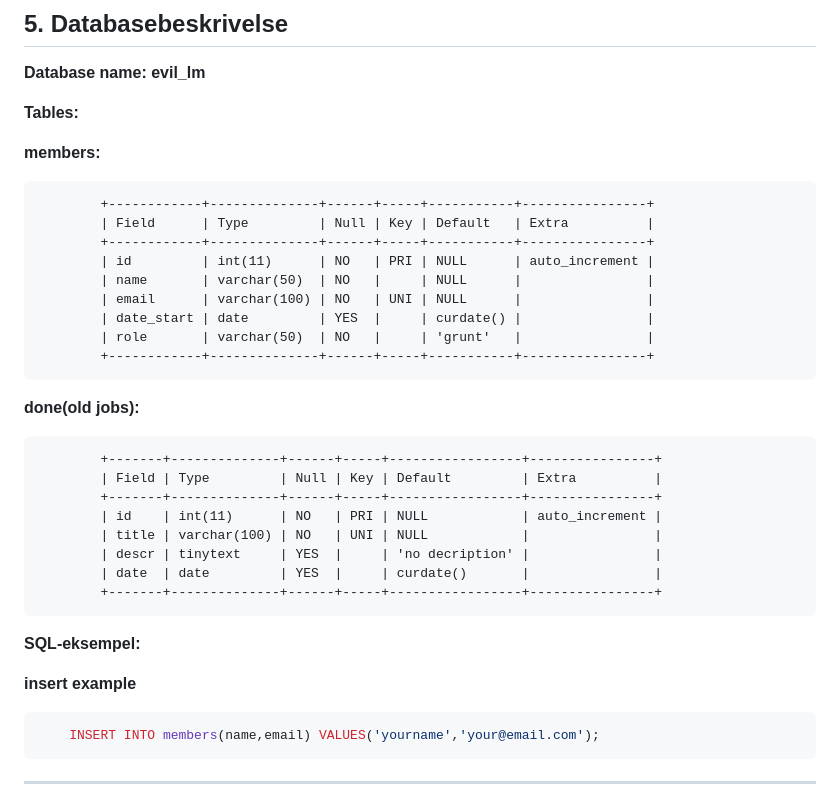
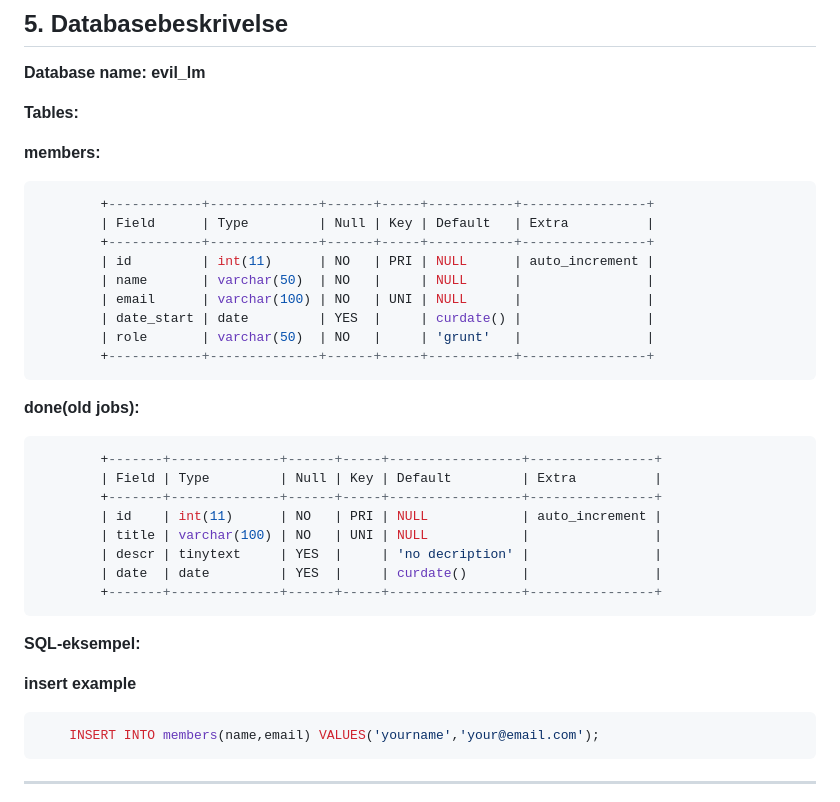
Before and after one commit to sebrai/private_user_library, a Markdown page: README.md, the part around the change. Rendered like a GitHub page.

Commit message:
cleaned up tables section of md

````diff
--- a/README.md
+++ b/README.md
@@ -82,7 +82,8 @@ i use kanban to organize work
 **Tables:**
 
 **members:**
-```
+
+``` sql
         +------------+--------------+------+-----+-----------+----------------+
         | Field      | Type         | Null | Key | Default   | Extra          |
         +------------+--------------+------+-----+-----------+----------------+
@@ -93,8 +94,10 @@ i use kanban to organize work
         | role       | varchar(50)  | NO   |     | 'grunt'   |                |
         +------------+--------------+------+-----+-----------+----------------+
 ```
+
 **done(old jobs):**
-```
+
+``` sql
         +-------+--------------+------+-----+-----------------+----------------+
         | Field | Type         | Null | Key | Default         | Extra          |
         +-------+--------------+------+-----+-----------------+----------------+
@@ -104,9 +107,11 @@ i use kanban to organize work
         | date  | date         | YES  |     | curdate()       |                |
         +-------+--------------+------+-----+-----------------+----------------+
 ```
+
 **SQL-eksempel:**
 
 **insert example**
+
 ``` sql
     INSERT INTO members(name,email) VALUES('yourname','your@email.com');
 ```
````
